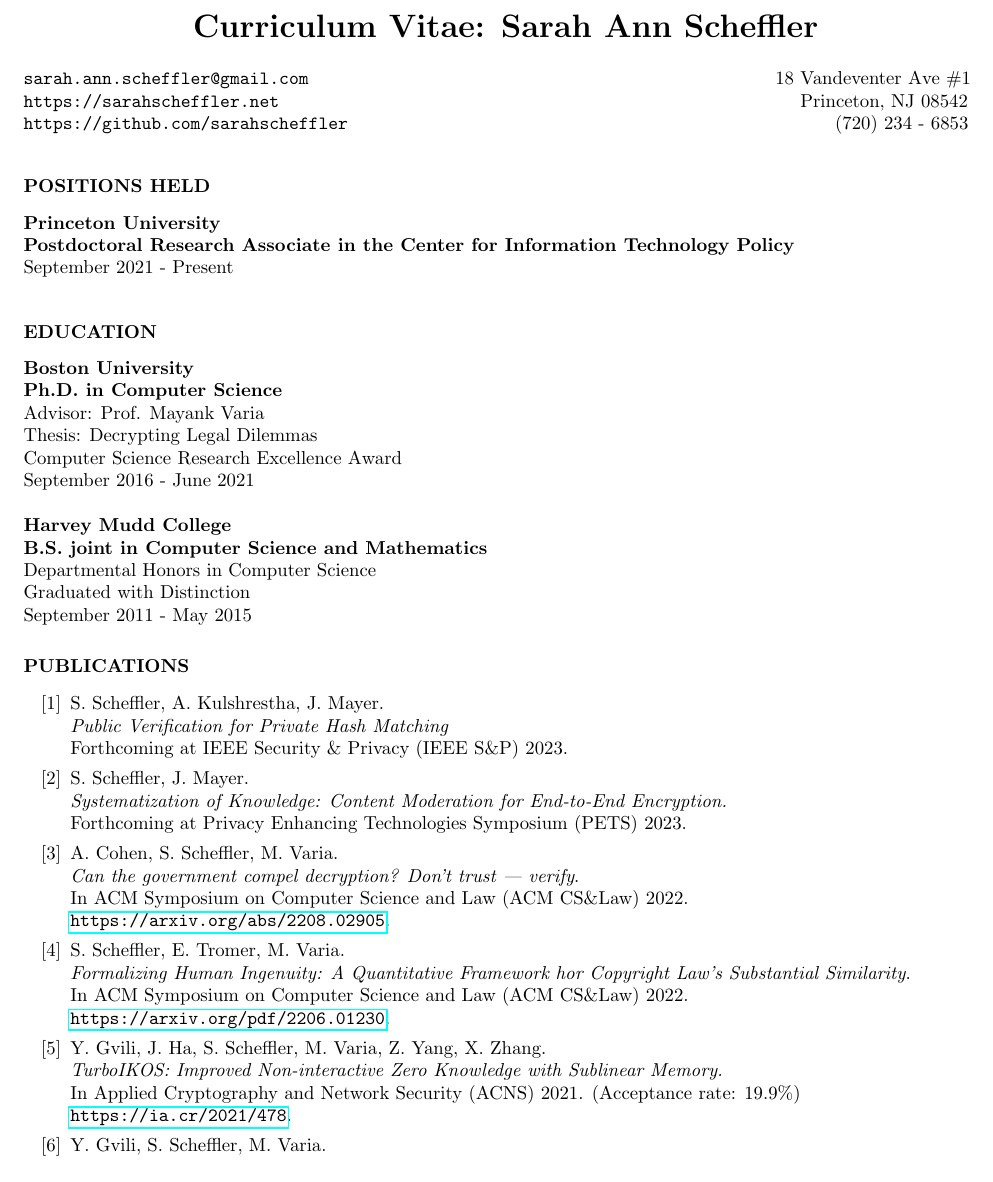
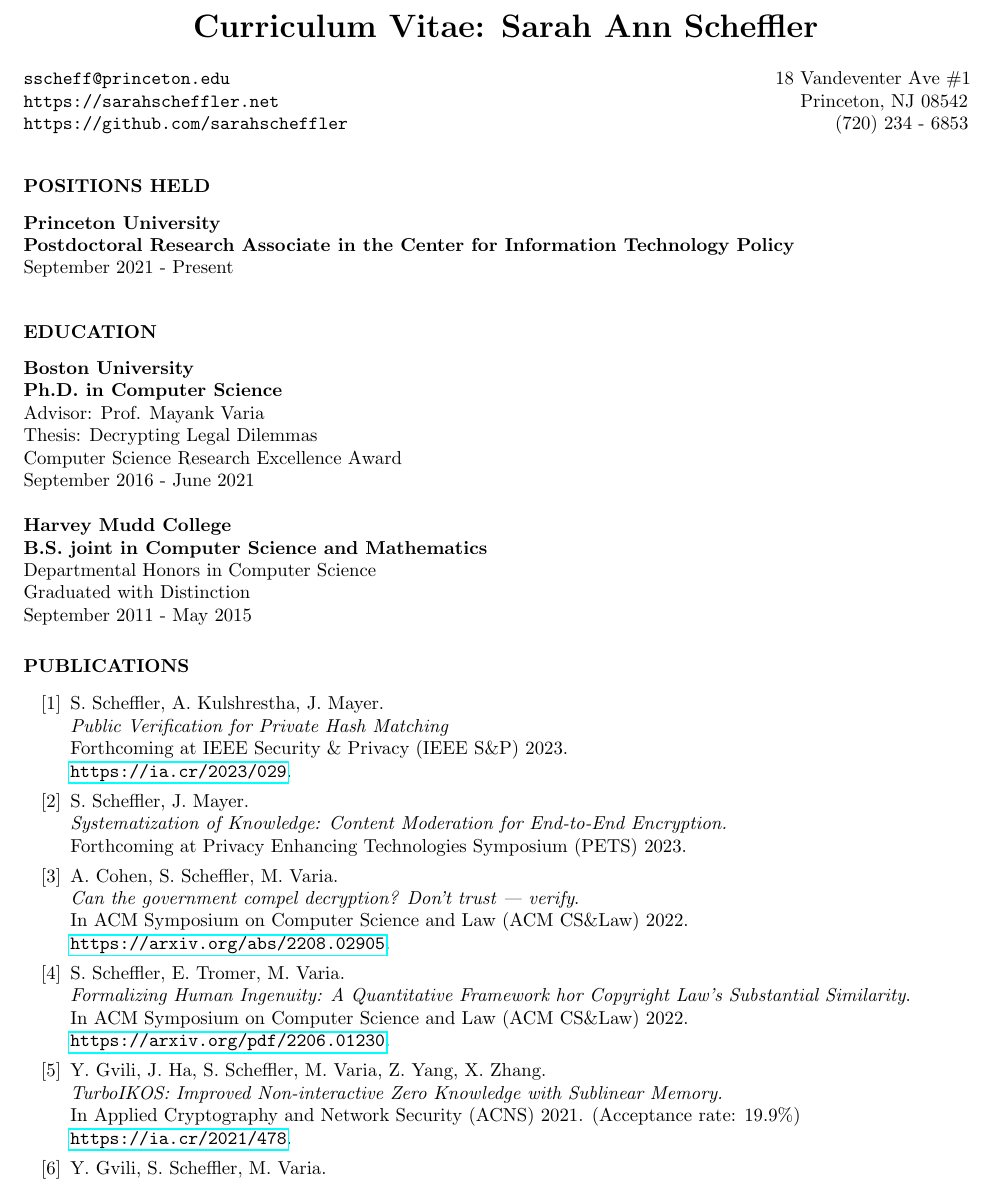
Before and after one commit to sarahscheffler/sarahscheffler-net, a LaTeX CV (cv-folder/cv.tex): part of page 1 of 5, cut so that both start at the same text. Compiled offline with pdfLaTeX.

Commit message:
adding eprint for S&P paper, and updating email

```diff
--- a/cv-folder/cv.tex
+++ b/cv-folder/cv.tex
@@ -19,7 +19,7 @@
 \name{ { \LARGE Curriculum Vitae: Sarah Ann Scheffler} \\[12pt]}     % the \\[12pt] adds a blank
 				        % line after name
 
-\address{\texttt{sarah.ann.scheffler@gmail.com}\\\texttt{https://sarahscheffler.net}\\\texttt{https://github.com/sarahscheffler}}
+\address{\texttt{sscheff@princeton.edu}\\\texttt{https://sarahscheffler.net}\\\texttt{https://github.com/sarahscheffler}}
 \address{~~~~~~~~~~18 Vandeventer Ave \#1\\~~~~~~~~~~~~~~Princeton, NJ 08542\\~~~~~~~~~~~~~~~~~~~~\hspace{-0.049cm}(720) 234 - 6853}
 
 \begin{resume}
@@ -72,7 +72,8 @@
 \begin{itemize}
 \item[\csamimprovements] S.~Scheffler, A.~Kulshrestha, J.~Mayer. \\
 \emph{Public Verification for Private Hash Matching} \\
-Forthcoming at IEEE Security \& Privacy (IEEE S\&P) 2023.
+Forthcoming at IEEE Security \& Privacy (IEEE S\&P) 2023. \\
+\url{https://ia.cr/2023/029}.
 
 \item[\eeesok] S.~Scheffler, J.~Mayer. \\
 \emph{Systematization of Knowledge: Content Moderation for End-to-End Encryption.} \\
```
Also changed, not shown: cv-folder/cv.pdf.
